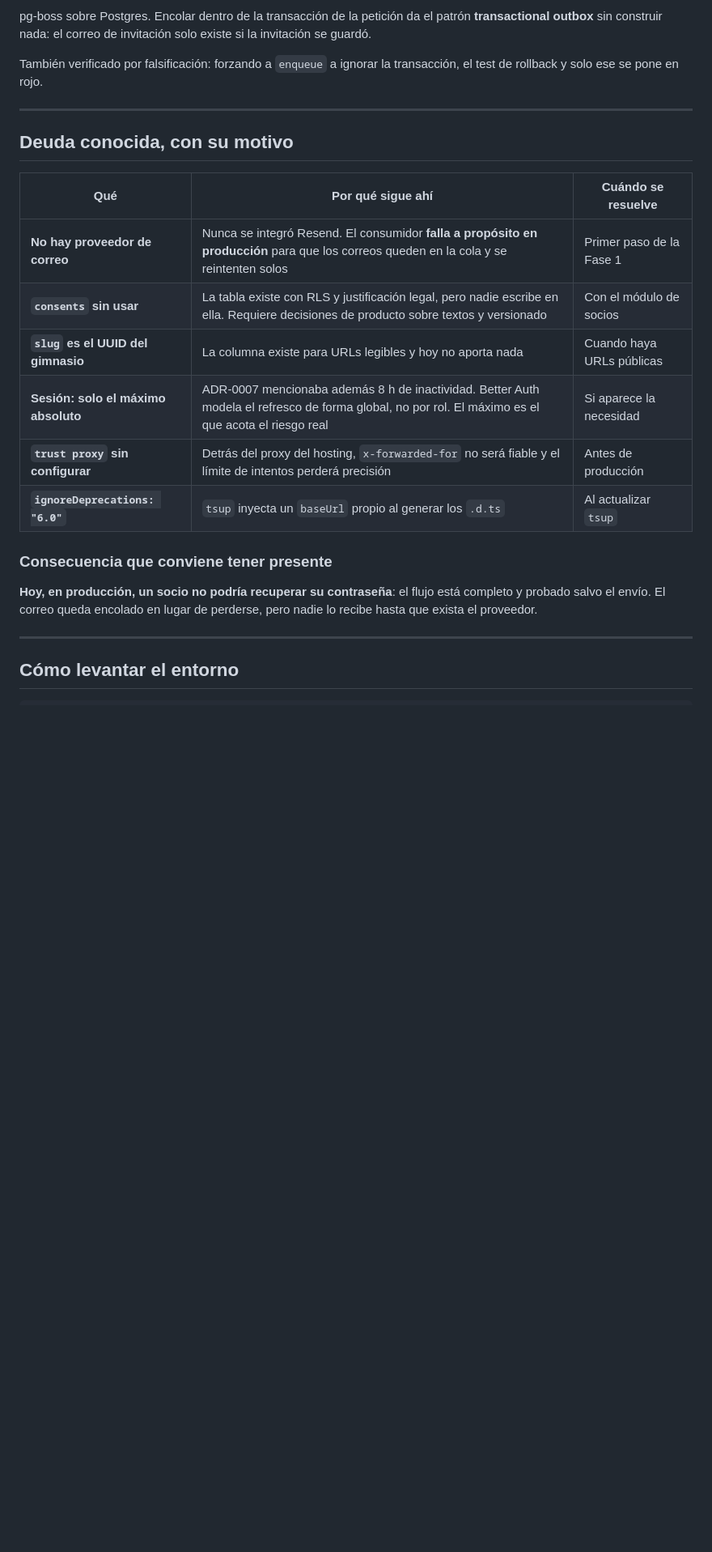
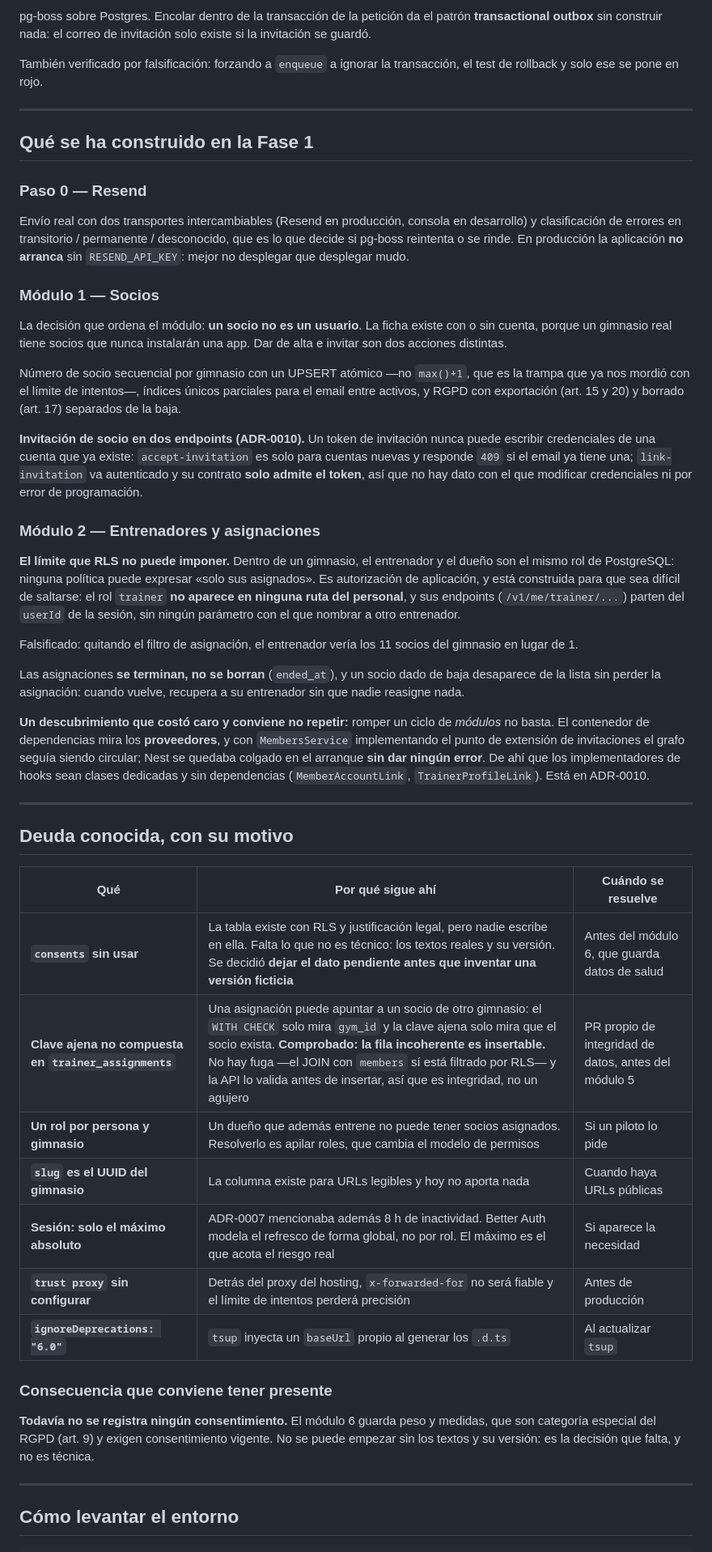
Before and after one commit to pumaplys/GYMLAB, a Markdown page: docs/00-estado.md, the part around one of its changes. Shown at 81% size. Rendered like a GitHub page; blank space fills up the shorter version.

```diff
--- a/docs/00-estado.md
+++ b/docs/00-estado.md
@@ -70,12 +87,64 @@ transacción, el test de rollback y solo ese se pone en rojo.
 
 ---
 
+## Qué se ha construido en la Fase 1
+
+### Paso 0 — Resend
+
+Envío real con dos transportes intercambiables (Resend en producción, consola en
+desarrollo) y clasificación de errores en transitorio / permanente / desconocido,
+que es lo que decide si pg-boss reintenta o se rinde. En producción la aplicación
+**no arranca** sin `RESEND_API_KEY`: mejor no desplegar que desplegar mudo.
+
+### Módulo 1 — Socios
+
+La decisión que ordena el módulo: **un socio no es un usuario**. La ficha existe
+con o sin cuenta, porque un gimnasio real tiene socios que nunca instalarán una
+app. Dar de alta e invitar son dos acciones distintas.
+
+Número de socio secuencial por gimnasio con un UPSERT atómico —no `max()+1`, que
+es la trampa que ya nos mordió con el límite de intentos—, índices únicos
+parciales para el email entre activos, y RGPD con exportación (art. 15 y 20) y
+borrado (art. 17) separados de la baja.
+
+**Invitación de socio en dos endpoints (ADR-0010).** Un token de invitación nunca
+puede escribir credenciales de una cuenta que ya existe: `accept-invitation` es
+solo para cuentas nuevas y responde `409` si el email ya tiene una;
+`link-invitation` va autenticado y su contrato **solo admite el token**, así que
+no hay dato con el que modificar credenciales ni por error de programación.
+
+### Módulo 2 — Entrenadores y asignaciones
+
+**El límite que RLS no puede imponer.** Dentro de un gimnasio, el entrenador y el
+dueño son el mismo rol de PostgreSQL: ninguna política puede expresar «solo sus
+asignados». Es autorización de aplicación, y está construida para que sea difícil
+de saltarse: el rol `trainer` **no aparece en ninguna ruta del personal**, y sus
+endpoints (`/v1/me/trainer/...`) parten del `userId` de la sesión, sin ningún
+parámetro con el que nombrar a otro entrenador.
+
+Falsificado: quitando el filtro de asignación, el entrenador vería los 11 socios
+del gimnasio en lugar de 1.
+
+Las asignaciones **se terminan, no se borran** (`ended_at`), y un socio dado de
+baja desaparece de la lista sin perder la asignación: cuando vuelve, recupera a
+su entrenador sin que nadie reasigne nada.
+
+**Un descubrimiento que costó caro y conviene no repetir:** romper un ciclo de
+*módulos* no basta. El contenedor de dependencias mira los **proveedores**, y con
+`MembersService` implementando el punto de extensión de invitaciones el grafo
+seguía siendo circular; Nest se quedaba colgado en el arranque **sin dar ningún
+error**. De ahí que los implementadores de hooks sean clases dedicadas y sin
+dependencias (`MemberAccountLink`, `TrainerProfileLink`). Está en ADR-0010.
+
+---
+
 ## Deuda conocida, con su motivo
 
 | Qué | Por qué sigue ahí | Cuándo se resuelve |
 |---|---|---|
-| **No hay proveedor de correo** | Nunca se integró Resend. El consumidor **falla a propósito en producción** para que los correos queden en la cola y se reintenten solos | Primer paso de la Fase 1 |
-| **`consents` sin usar** | La tabla existe con RLS y justificación legal, pero nadie escribe en ella. Requiere decisiones de producto sobre textos y versionado | Con el módulo de socios |
+| **`consents` sin usar** | La tabla existe con RLS y justificación legal, pero nadie escribe en ella. Falta lo que no es técnico: los textos reales y su versión. Se decidió **dejar el dato pendiente antes que inventar una versión ficticia** | Antes del módulo 6, que guarda datos de salud |
+| **Clave ajena no compuesta en `trainer_assignments`** | Una asignación puede apuntar a un socio de otro gimnasio: el `WITH CHECK` solo mira `gym_id` y la clave ajena solo mira que el socio exista. **Comprobado: la fila incoherente es insertable.** No hay fuga —el JOIN con `members` sí está filtrado por RLS— y la API lo valida antes de insertar, así que es integridad, no un agujero | PR propio de integridad de datos, antes del módulo 5 |
+| **Un rol por persona y gimnasio** | Un dueño que además entrene no puede tener socios asignados. Resolverlo es apilar roles, que cambia el modelo de permisos | Si un piloto lo pide |
 | **`slug` es el UUID del gimnasio** | La columna existe para URLs legibles y hoy no aporta nada | Cuando haya URLs públicas |
 | **Sesión: solo el máximo absoluto** | ADR-0007 mencionaba además 8 h de inactividad. Better Auth modela el refresco de forma global, no por rol. El máximo es el que acota el riesgo real | Si aparece la necesidad |
 | **`trust proxy` sin configurar** | Detrás del proxy del hosting, `x-forwarded-for` no será fiable y el límite de intentos perderá precisión | Antes de producción |
@@ -83,9 +152,10 @@ transacción, el test de rollback y solo ese se pone en rojo.
 
 ### Consecuencia que conviene tener presente
 
-**Hoy, en producción, un socio no podría recuperar su contraseña**: el flujo está
-completo y probado salvo el envío. El correo queda encolado en lugar de perderse,
-pero nadie lo recibe hasta que exista el proveedor.
+**Todavía no se registra ningún consentimiento.** El módulo 6 guarda peso y
+medidas, que son categoría especial del RGPD (art. 9) y exigen consentimiento
+vigente. No se puede empezar sin los textos y su versión: es la decisión que
+falta, y no es técnica.
 
 ---
 
```
Also changed, not shown: other parts of docs/00-estado.md (+42 -21 lines), docs/02-fase-1-mvp.md (+69 -48 lines).
